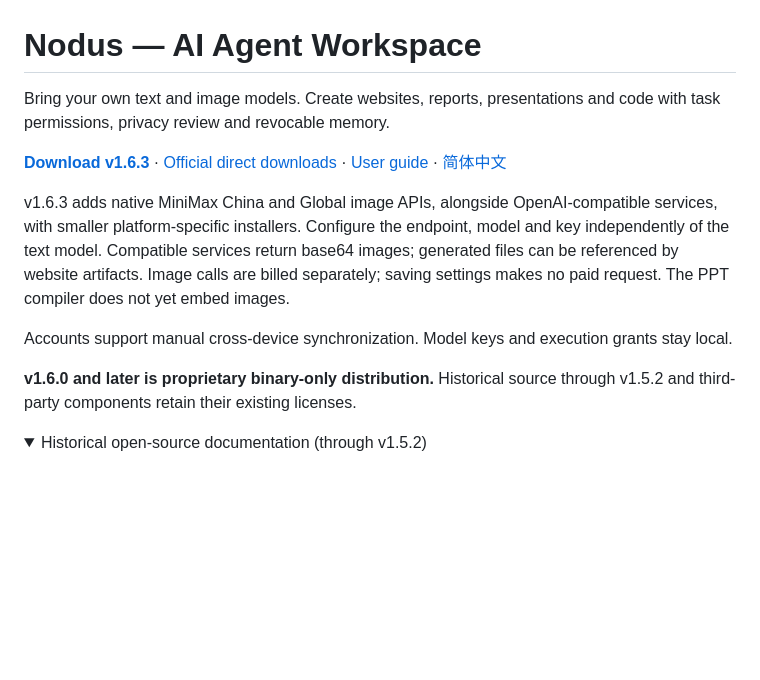
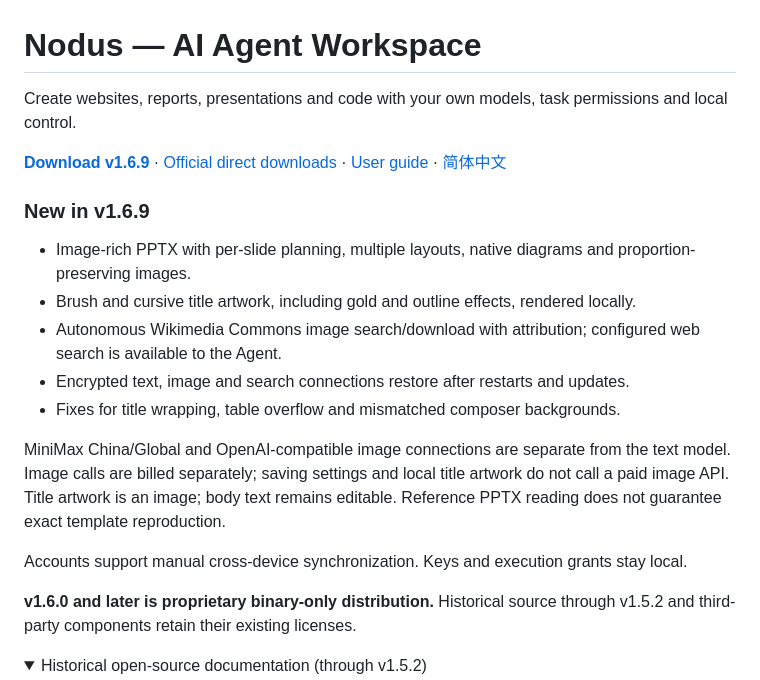
Before and after one commit to alexwilliamclerk/Nodus, a Markdown page: README.md, the part around the change. GitHub-like rendering; folded sections open; blank space fills up the shorter version.

Commit message:
docs: publish v1.6.9 capabilities and downloads

```diff
--- a/README.md
+++ b/README.md
@@ -1,12 +1,20 @@
 # Nodus — AI Agent Workspace
 
-Bring your own text and image models. Create websites, reports, presentations and code with task permissions, privacy review and revocable memory.
+Create websites, reports, presentations and code with your own models, task permissions and local control.
 
-**[Download v1.6.3](https://github.com/alexwilliamclerk/Nodus/releases/tag/v1.6.3)** · [Official direct downloads](https://www.hongyiwu.cn/nodus/) · [User guide](https://www.hongyiwu.cn/nodus/guide.html) · [简体中文](README.zh-CN.md)
+**[Download v1.6.9](https://github.com/alexwilliamclerk/Nodus/releases/tag/v1.6.9)** · [Official direct downloads](https://www.hongyiwu.cn/nodus/) · [User guide](https://www.hongyiwu.cn/nodus/guide.html) · [简体中文](README.zh-CN.md)
 
-v1.6.3 adds native MiniMax China and Global image APIs, alongside OpenAI-compatible services, with smaller platform-specific installers. Configure the endpoint, model and key independently of the text model. Compatible services return base64 images; generated files can be referenced by website artifacts. Image calls are billed separately; saving settings makes no paid request. The PPT compiler does not yet embed images.
+### New in v1.6.9
 
-Accounts support manual cross-device synchronization. Model keys and execution grants stay local.
+- Image-rich PPTX with per-slide planning, multiple layouts, native diagrams and proportion-preserving images.
+- Brush and cursive title artwork, including gold and outline effects, rendered locally.
+- Autonomous Wikimedia Commons image search/download with attribution; configured web search is available to the Agent.
+- Encrypted text, image and search connections restore after restarts and updates.
+- Fixes for title wrapping, table overflow and mismatched composer backgrounds.
+
+MiniMax China/Global and OpenAI-compatible image connections are separate from the text model. Image calls are billed separately; saving settings and local title artwork do not call a paid image API. Title artwork is an image; body text remains editable. Reference PPTX reading does not guarantee exact template reproduction.
+
+Accounts support manual cross-device synchronization. Keys and execution grants stay local.
 
 **v1.6.0 and later is proprietary binary-only distribution.** Historical source through v1.5.2 and third-party components retain their existing licenses.
 
```
Also changed, not shown: README.zh-CN.md (+11 -3 lines).
